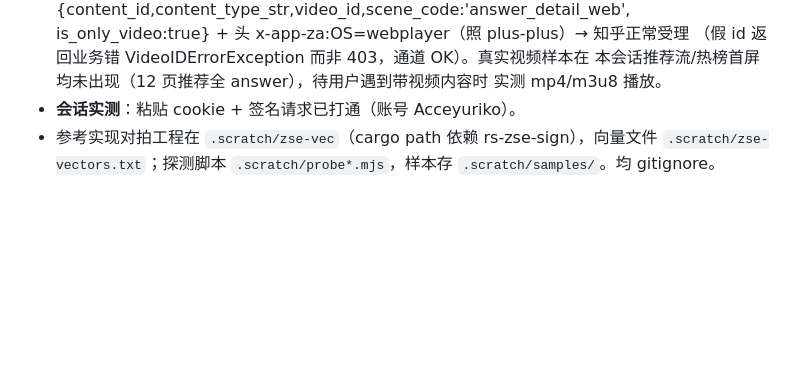
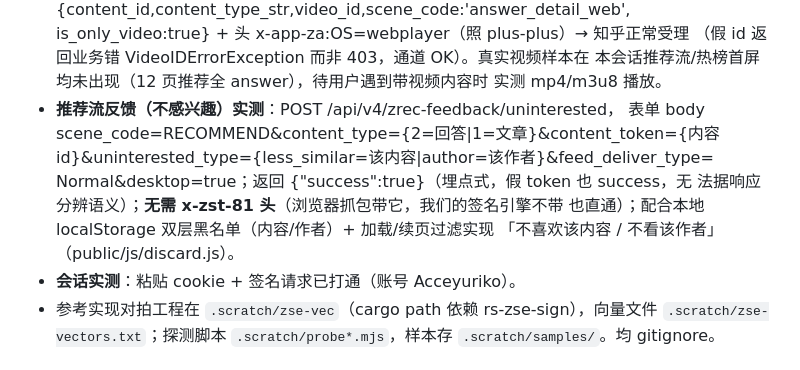
Before and after one commit to Acceyuriko/MiniZhi, a Markdown page: agents.md, the part around the change. Rendered like a GitHub page; blank space fills up the shorter version.

Commit message:
docs: agents.md 记录 zrec-feedback 不感兴趣接口实测口径

```diff
--- a/agents.md
+++ b/agents.md
@@ -97,6 +97,13 @@
   （假 id 返回业务错 VideoIDErrorException 而非 403，通道 OK）。真实视频样本在
   本会话推荐流/热榜首屏均未出现（12 页推荐全 answer），待用户遇到带视频内容时
   实测 mp4/m3u8 播放。
+- **推荐流反馈（不感兴趣）实测**：POST /api/v4/zrec-feedback/uninterested，
+  表单 body scene_code=RECOMMEND&content_type={2=回答|1=文章}&content_token={内容
+  id}&uninterested_type={less_similar=该内容|author=该作者}&feed_deliver_type=
+  Normal&desktop=true；返回 {"success":true}（埋点式，假 token 也 success，无
+  法据响应分辨语义）；**无需 x-zst-81 头**（浏览器抓包带它，我们的签名引擎不带
+  也直通）；配合本地 localStorage 双层黑名单（内容/作者）+ 加载/续页过滤实现
+  「不喜欢该内容 / 不看该作者」（public/js/discard.js）。
 - **会话实测**：粘贴 cookie + 签名请求已打通（账号 Acceyuriko）。
 - 参考实现对拍工程在 `.scratch/zse-vec`（cargo path 依赖 rs-zse-sign），向量文件
   `.scratch/zse-vectors.txt`；探测脚本 `.scratch/probe*.mjs`，样本存
```
